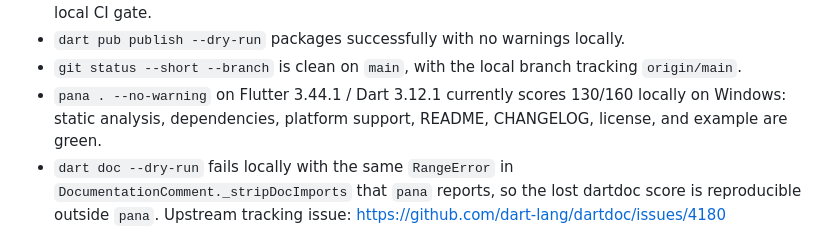
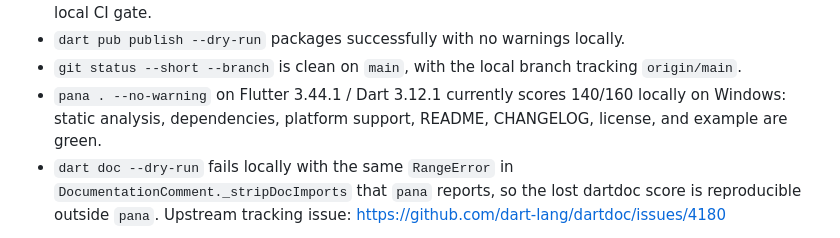
Before and after one commit to KickNext/motion_exporter, a Markdown page: doc/flutter_favorite_readiness.md, the part around the change. Drawn GitHub-style.

Commit message:
Refresh package score evidence

```diff
--- a/doc/flutter_favorite_readiness.md
+++ b/doc/flutter_favorite_readiness.md
@@ -45,7 +45,7 @@ https://docs.flutter.dev/packages-and-plugins/favorites
 - `git status --short --branch` is clean on `main`, with the local branch
   tracking `origin/main`.
 - `pana . --no-warning` on Flutter 3.44.1 / Dart 3.12.1 currently scores
-  130/160 locally on Windows: static analysis, dependencies, platform support,
+  140/160 locally on Windows: static analysis, dependencies, platform support,
   README, CHANGELOG, license, and example are green.
 - `dart doc --dry-run` fails locally with the same `RangeError` in
   `DocumentationComment._stripDocImports` that `pana` reports, so the lost
```
